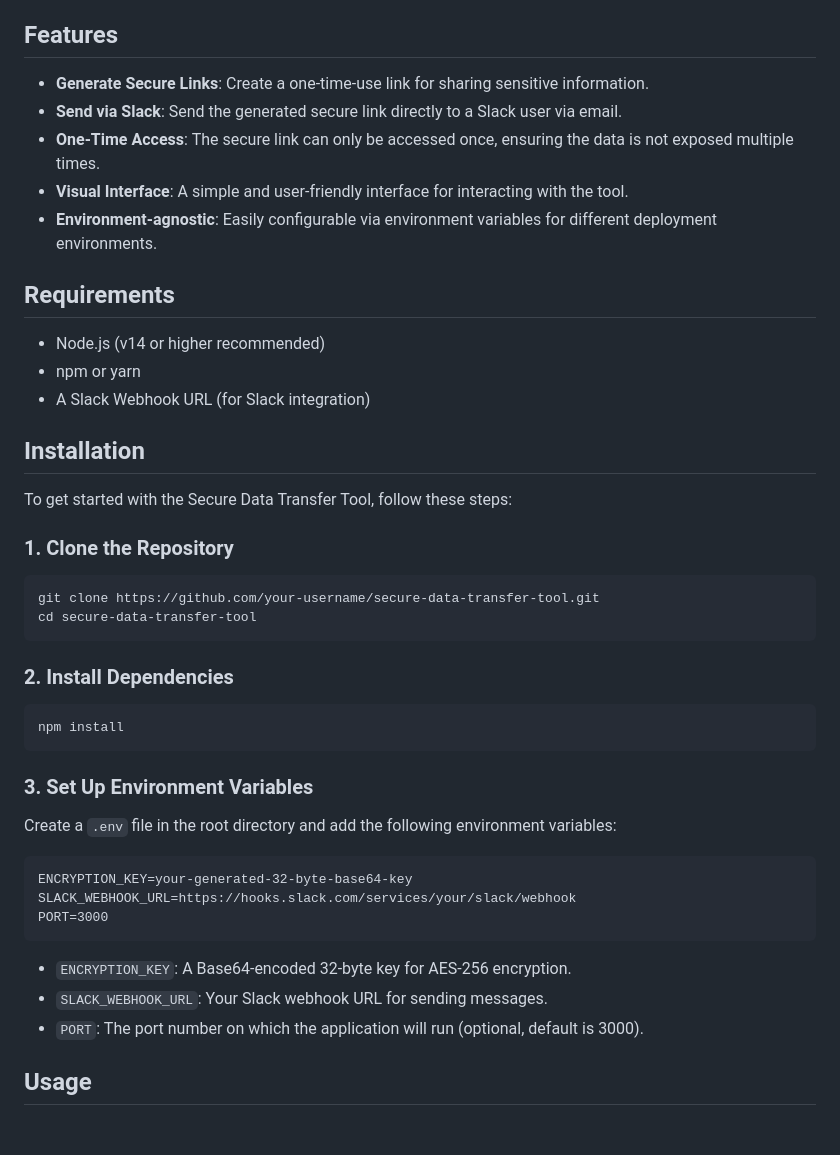
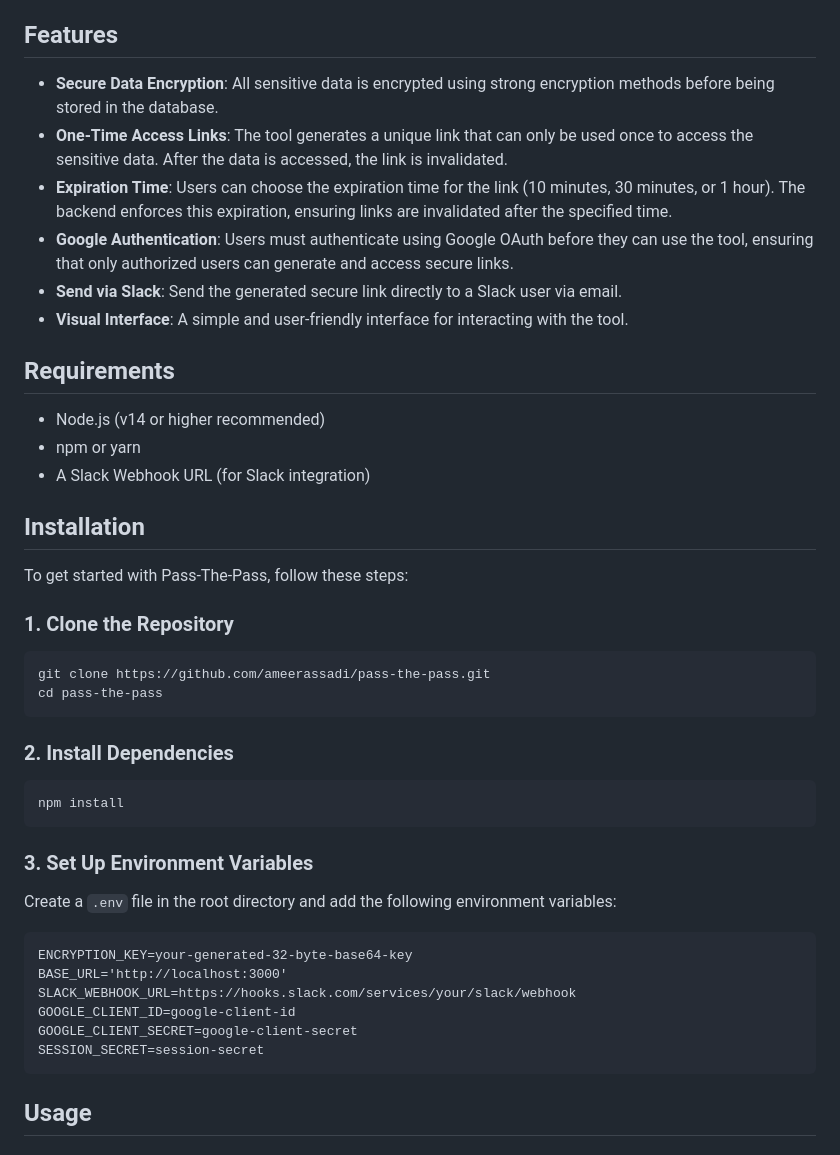
Before and after one commit to AmeerAssadi/pass-the-pass, a Markdown page: README.md, the part around the change. GitHub-like rendering.

````diff
--- a/README.md
+++ b/README.md
@@ -17,11 +17,14 @@ Pass-The-Pass project is a secure data transfer tool that allows employees to se
 
 ## Features
 
-- **Generate Secure Links**: Create a one-time-use link for sharing sensitive information.
+- **Secure Data Encryption**: All sensitive data is encrypted using strong encryption methods before being stored in the database.
+- **One-Time Access Links**: The tool generates a unique link that can only be used once to access the sensitive data. After the data is accessed, the link is invalidated.
+- **Expiration Time**: Users can choose the expiration time for the link (10 minutes, 30 minutes, or 1 hour). The backend enforces this expiration, ensuring links are invalidated after the specified time.
+- **Google Authentication**: Users must authenticate using Google OAuth before they can use the tool, ensuring that only authorized users can generate and access secure links.
 - **Send via Slack**: Send the generated secure link directly to a Slack user via email.
-- **One-Time Access**: The secure link can only be accessed once, ensuring the data is not exposed multiple times.
 - **Visual Interface**: A simple and user-friendly interface for interacting with the tool.
-- **Environment-agnostic**: Easily configurable via environment variables for different deployment environments.
+
+
 
 ## Requirements
 
@@ -31,13 +34,13 @@ Pass-The-Pass project is a secure data transfer tool that allows employees to se
 
 ## Installation
 
-To get started with the Secure Data Transfer Tool, follow these steps:
+To get started with Pass-The-Pass, follow these steps:
 
 ### 1. Clone the Repository
 
 ```
-git clone https://github.com/your-username/secure-data-transfer-tool.git
-cd secure-data-transfer-tool
+git clone https://github.com/ameerassadi/pass-the-pass.git
+cd pass-the-pass
 ```
 
 ### 2. Install Dependencies
@@ -50,12 +53,12 @@ npm install
 Create a `.env` file in the root directory and add the following environment variables:
 ```
 ENCRYPTION_KEY=your-generated-32-byte-base64-key
+BASE_URL='http://localhost:3000'
 SLACK_WEBHOOK_URL=https://hooks.slack.com/services/your/slack/webhook
-PORT=3000
+GOOGLE_CLIENT_ID=google-client-id
+GOOGLE_CLIENT_SECRET=google-client-secret
+SESSION_SECRET=session-secret
 ```
-- `ENCRYPTION_KEY`: A Base64-encoded 32-byte key for AES-256 encryption.
-- `SLACK_WEBHOOK_URL`: Your Slack webhook URL for sending messages.
-- `PORT`: The port number on which the application will run (optional, default is 3000).
 
 ## Usage
 
````
